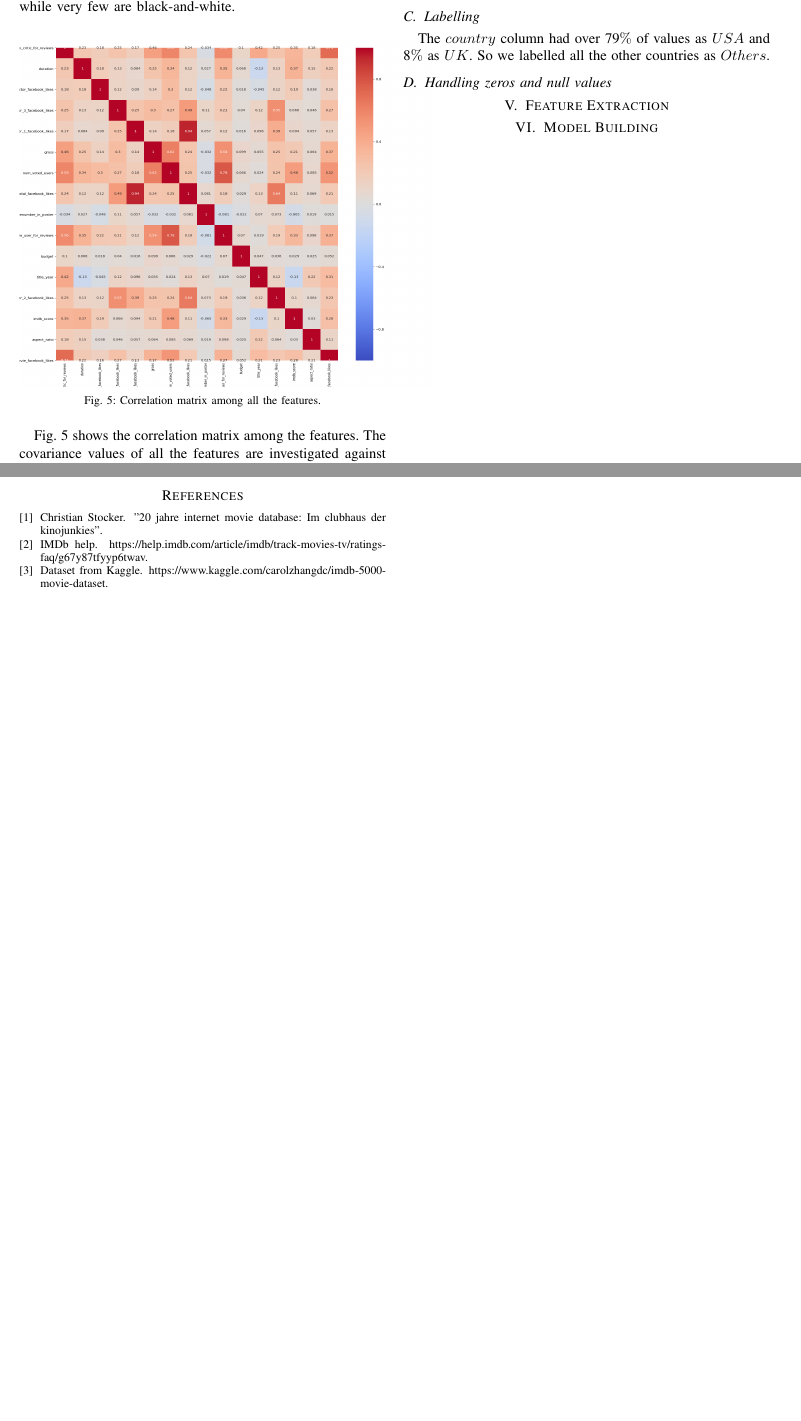
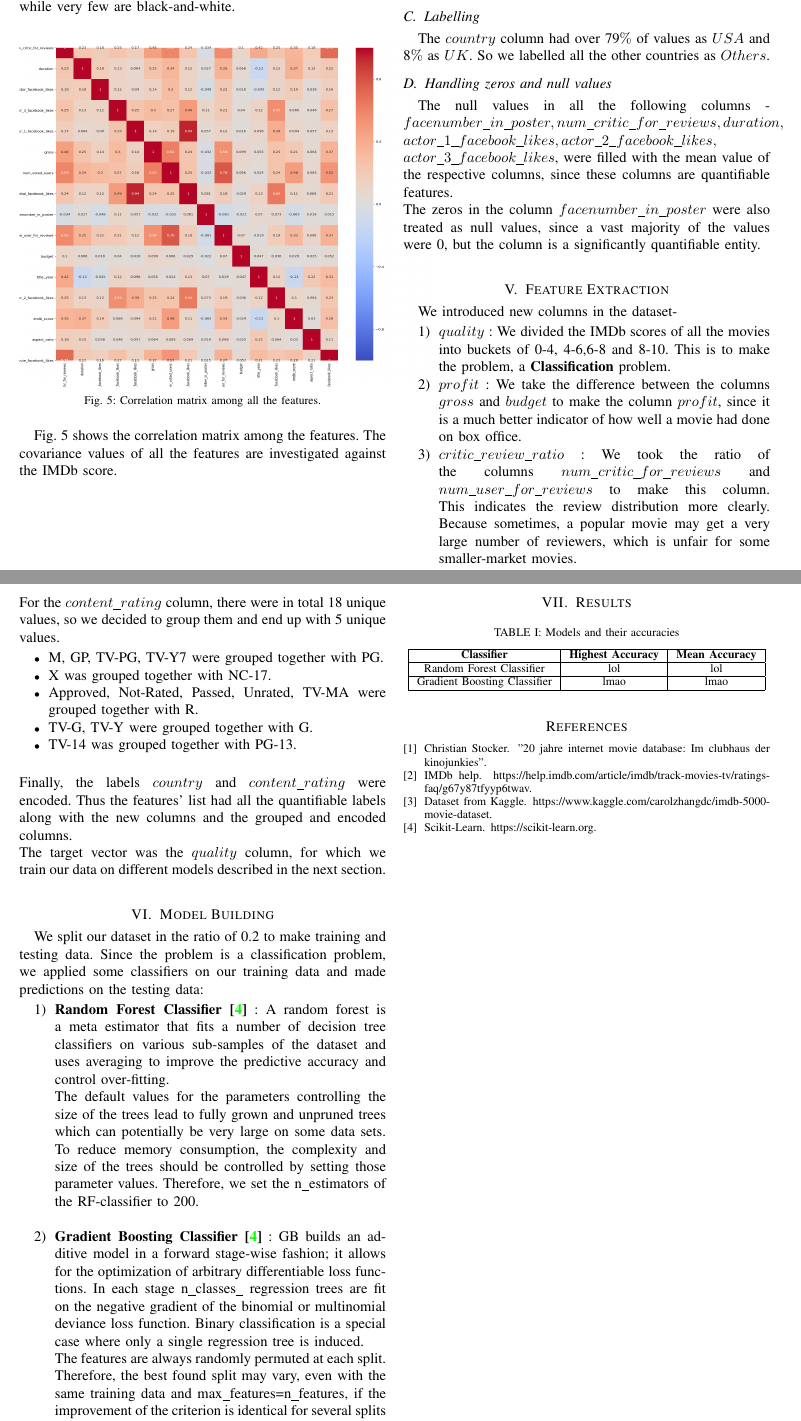
Before and after one commit to advait-l/Movie-IMDB-Score-Prediction, a LaTeX paper (Report/Report.tex): two parts of pages 3 and 4 of 4, joined at a grey line, cut so that both start at the same text, the shorter picture padded with empty space. Compiled offline with pdfLaTeX.

Commit message:
report completed - 1st draft

```diff
--- a/Report/Report.tex
+++ b/Report/Report.tex
@@ -147,12 +147,55 @@ The columns $gross$ and $budget$ had the maximum number of missing values, 884 a
 \subsection{Labelling}
 The $country$ column had over 79$\%$ of values as $USA$ and 8$\%$ as $UK$. So we labelled all the other countries as $Others$.
 \subsection{Handling zeros and null values}
-
-
+The null values in all the following columns - $facenumber\_in\_poster, num\_critic\_for\_reviews, duration, \\ actor\_1\_facebook\_likes, actor\_2\_facebook\_likes, \\actor\_3\_facebook\_likes$, were filled with the mean value of the respective columns, since these columns are quantifiable features. \\
+The zeros in the column $facenumber\_in\_poster$ were also treated as null values, since a vast majority of the values were 0, but the column is a significantly quantifiable entity. \\
 
 \section{Feature Extraction}
+We introduced new columns in the dataset-
+\begin{enumerate}
+	\item $quality$ : We divided the IMDb scores of all the movies into buckets of 0-4, 4-6,6-8 and 8-10. This is to make the problem, a \textbf{Classification} problem.
+	\item $profit$ : We take the difference between the columns $gross$ and $budget$ to make the column $profit$, since it is a much better indicator of how well a movie had done on box office.
+	\item $critic\_review\_ratio$ : We took the ratio of the columns $num\_critic\_for\_reviews$ and $num\_user\_for\_reviews$ to make this column. This indicates the review distribution more clearly. Because sometimes, a popular movie may get a very large number of reviewers, which is unfair for some smaller-market movies.\\
+\end{enumerate}
+For the $content\_rating$ column, there were in total 18 unique values, so we decided to group them and end up with 5 unique values.
+\begin{itemize}
+	\item M, GP, TV-PG, TV-Y7 were grouped together with PG.
+	\item X was grouped together with NC-17.
+	\item Approved, Not-Rated, Passed, Unrated, TV-MA were grouped together with R.
+	\item TV-G, TV-Y were grouped together with G.
+	\item TV-14 was grouped together with PG-13.\\
+\end{itemize}
+Finally, the labels $country$ and $content\_rating$ were encoded.
+Thus the features' list had all the quantifiable labels along with the new columns and the grouped and encoded columns.\\
+The target vector was the $quality$ column, for which we train our data on different models described in the next section.\\
+
 \section{Model Building}
+We split our dataset in the ratio of 0.2 to make training and testing data.
+Since the problem is a classification problem, we applied some classifiers on our training data and made predictions on the testing data:
+\begin{enumerate}
+	\item \textbf{Random Forest Classifier \cite{rf}} : A random forest is a meta estimator that fits a number of decision tree classifiers on various sub-samples of the dataset and uses averaging to improve the predictive accuracy and control over-fitting. \\
+	The default values for the parameters controlling the size of the trees lead to fully grown and unpruned trees which can potentially be very large on some data sets. To reduce memory consumption, the complexity and size of the trees should be controlled by setting those parameter values. Therefore, we set the n$\_$estimators of the RF-classifier to 200.\\
+	\item \textbf{Gradient Boosting Classifier \cite{rf}} :  GB builds an additive model in a forward stage-wise fashion; it allows for the optimization of arbitrary differentiable loss functions. In each stage n$\_$classes$\_$ regression trees are fit on the negative gradient of the binomial or multinomial deviance loss function. Binary classification is a special case where only a single regression tree is induced.\\
+	The features are always randomly permuted at each split. Therefore, the best found split may vary, even with the same training data and max$\_$features=n$\_$features, if the improvement of the criterion is identical for several splits enumerated during the search of the best split.
+\end{enumerate}
+
 \newpage
+\section{Results}
+\begin{table}[H]
+	\begin{center}
+		\caption{Models and their accuracies}
+		\begin{tabular}{|c|c|c|}
+			\hline
+			\textbf{Classifier} & \textbf{Highest Accuracy} & \textbf{Mean Accuracy}\\
+			\hline
+			 Random Forest Classifier &  lol & lol\\
+			 \hline
+			 Gradient Boosting Classifier & lmao & lmao\\
+			 \hline
+		\end{tabular}
+	\end{center}
+\end{table}
+
 \bibliographystyle{unsrt}
 \bibliography{Bibliography}
 \end{document}
```
Also changed, not shown: Report/Bibliography.bib (+8 -0 lines), Report/Report.bbl, Report/Report.pdf, Report/Report.tex (4 more changed lines), 5 other files.
